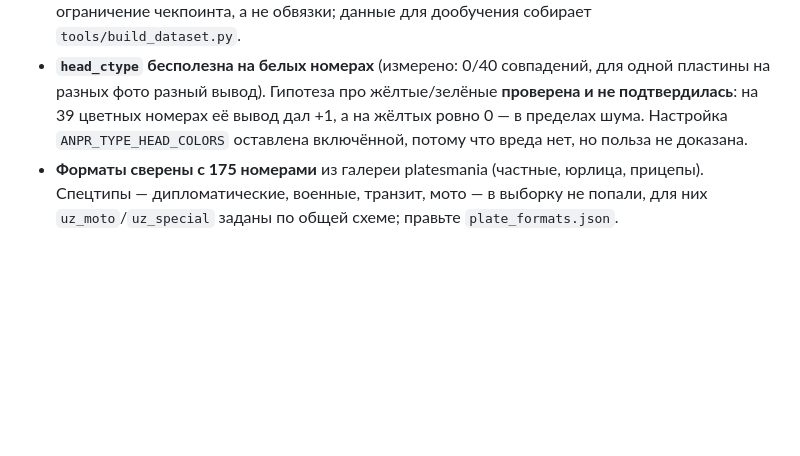
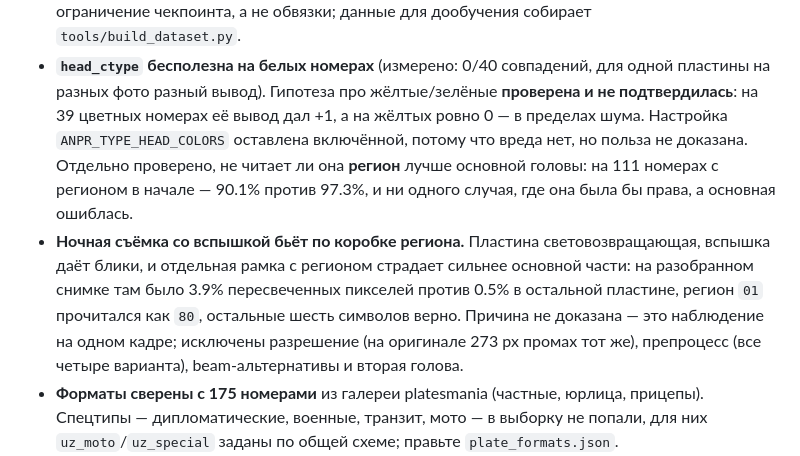
Before and after one commit to IzzatulloOne/plate-recognition-uz, a Markdown page: README.md, the part around the change. Rendered like a GitHub page; blank space fills up the shorter version.

```diff
--- a/README.md
+++ b/README.md
@@ -600,6 +600,16 @@ ruff check app tools tests
   на разных фото разный вывод). Гипотеза про жёлтые/зелёные **проверена и не подтвердилась**:
   на 39 цветных номерах её вывод дал +1, а на жёлтых ровно 0 — в пределах шума. Настройка
   `ANPR_TYPE_HEAD_COLORS` оставлена включённой, потому что вреда нет, но польза не доказана.
+  Отдельно проверено, не читает ли она **регион** лучше основной головы: на 111 номерах
+  с регионом в начале — 90.1% против 97.3%, и ни одного случая, где она была бы права,
+  а основная ошиблась.
+- **Ночная съёмка со вспышкой бьёт по коробке региона.** Пластина световозвращающая,
+  вспышка даёт блики, и отдельная рамка с регионом страдает сильнее основной части:
+  на разобранном снимке там было 3.9% пересвеченных пикселей против 0.5% в остальной
+  пластине, регион `01` прочитался как `80`, остальные шесть символов верно. Причина
+  не доказана — это наблюдение на одном кадре; исключены разрешение (на оригинале
+  273 px промах тот же), препроцесс (все четыре варианта), beam-альтернативы
+  и вторая голова.
 - **Форматы сверены с 175 номерами** из галереи platesmania (частные, юрлица, прицепы).
   Спецтипы — дипломатические, военные, транзит, мото — в выборку не попали, для них
   `uz_moto`/`uz_special` заданы по общей схеме; правьте `plate_formats.json`.
```
Also changed, not shown: CLAUDE.md (+7 -0 lines), deploy/hf/MODEL_CARD.md (+10 -0 lines).
